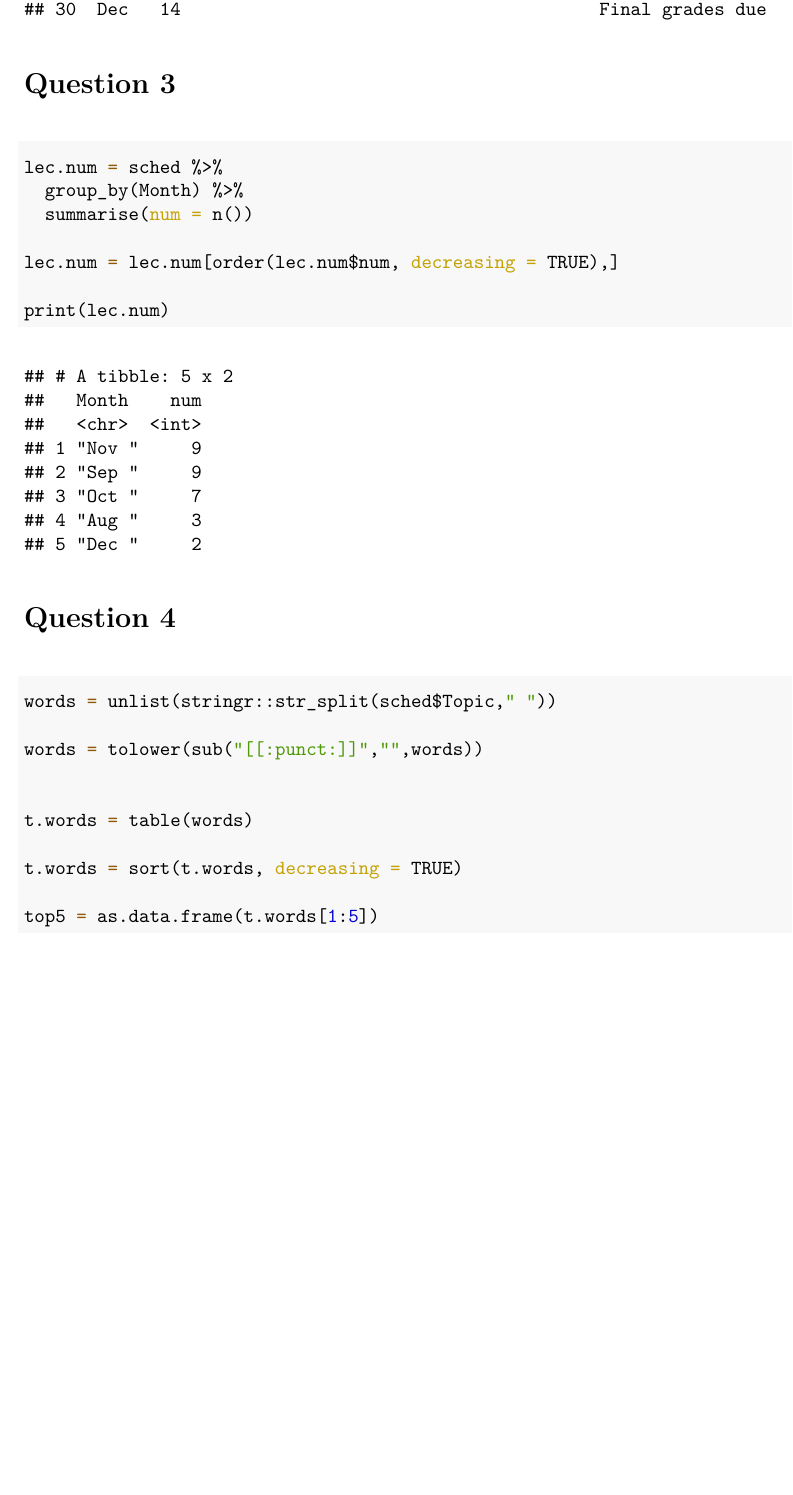
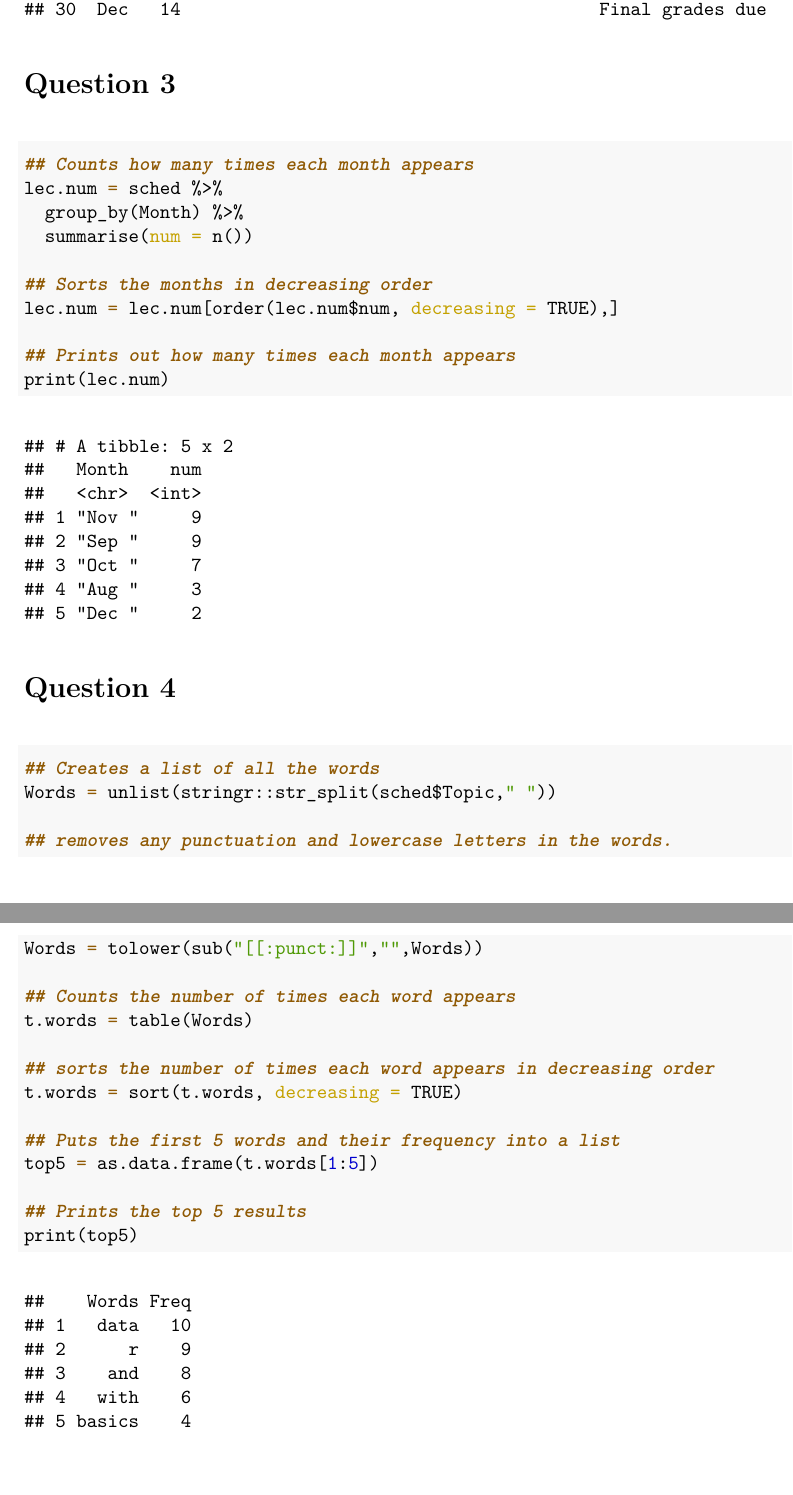
Before and after one commit to natom24/BIOL7800, an R Markdown document (Homework/HW_04/HW_04.Rmd): part of page 2 of 2 before the commit and two parts of pages 2 and 3 of 3 after it, the two joined at a grey line, cut so that both start at the same text, the shorter picture padded with empty space. The pictures show the output file Homework/HW_04/HW_04.pdf that the author committed with the source.

Commit message:
Added Comments to Code

````diff
--- a/Homework/HW_04/HW_04.Rmd
+++ b/Homework/HW_04/HW_04.Rmd
@@ -14,21 +14,26 @@ library('rvest')
 
 ```{r Q1, echo = TRUE}
 
+## Pulls html data from the schedule and materials page of the course website
 sched = read_html("https://introdatasci.dlilab.com/schedule_materials")
 
+
+## Pulls the schedule data as a table
 sched = sched %>%
   html_elements("table") %>%
   html_table()
 
+## Converts to a data frame for better readability
 sched= as.data.frame(sched)
-
 ```
 # Question 2
 
 ```{r Q2, echo = TRUE}
 
+## Removes the day from the date leaving the month
 sched$Month = gsub("\\d","",sched[,1])
 
+##  Removes the month from the date leaving the day
 sched$Day = gsub("\\D","",sched[,1])
 
 ## Prints out schedule in a more readable dataframe containing just the month, day, and topic.
@@ -39,13 +44,15 @@ print(sched[c(6,7,2)])
 # Question 3
 
 ```{r Q3, echo = TRUE}
-
+## Counts how many times each month appears
 lec.num = sched %>%
   group_by(Month) %>%
   summarise(num = n())
 
+## Sorts the months in decreasing order
 lec.num = lec.num[order(lec.num$num, decreasing = TRUE),]
 
+## Prints out how many times each month appears
 print(lec.num)
 
 ```
@@ -53,18 +60,22 @@ print(lec.num)
 # Question 4
 
 ```{r}
+## Creates a list of all the words
+Words = unlist(stringr::str_split(sched$Topic," "))
 
-words = unlist(stringr::str_split(sched$Topic," "))
+## removes any punctuation and lowercase letters in the words.
+Words = tolower(sub("[[:punct:]]","",Words))
 
-words = tolower(sub("[[:punct:]]","",words))
+## Counts the number of times each word appears
+t.words = table(Words)
 
-
-t.words = table(words)
-
+## sorts the number of times each word appears in decreasing order
 t.words = sort(t.words, decreasing = TRUE)
 
+## Puts the first 5 words and their frequency into a list
 top5 = as.data.frame(t.words[1:5])
 
-
+## Prints the top 5 results
+print(top5)
 
 ```
````
Also changed, not shown: Homework/HW_04/HW_04.pdf.
